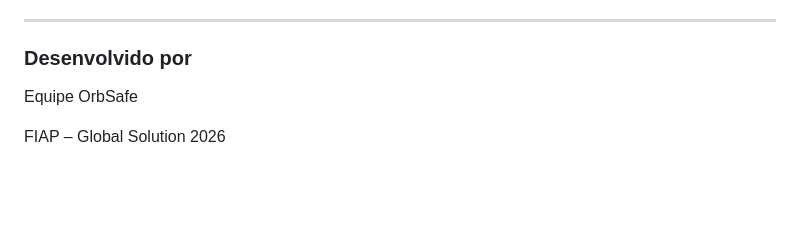
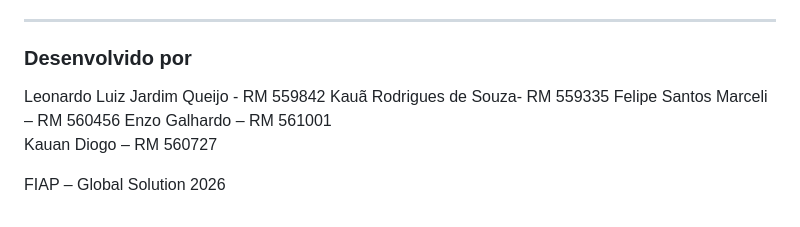
Before and after one commit to Leo-Queijo/GS_ORBSAFE, a Markdown page: README.md, the part around the change. GitHub-like rendering; blank space fills up the shorter version.

Commit message:
Update team members in README

```diff
--- a/README.md
+++ b/README.md
@@ -168,6 +168,10 @@ Projeto desenvolvido para a **Global Solution FIAP**, com foco na aplicação de
 
 ### Desenvolvido por
 
-Equipe OrbSafe
+Leonardo Luiz Jardim Queijo - RM 559842
+Kauã Rodrigues de Souza- RM 559335
+Felipe Santos Marceli – RM 560456
+Enzo Galhardo – RM 561001
+Kauan Diogo – RM 560727
 
 FIAP – Global Solution 2026
```
